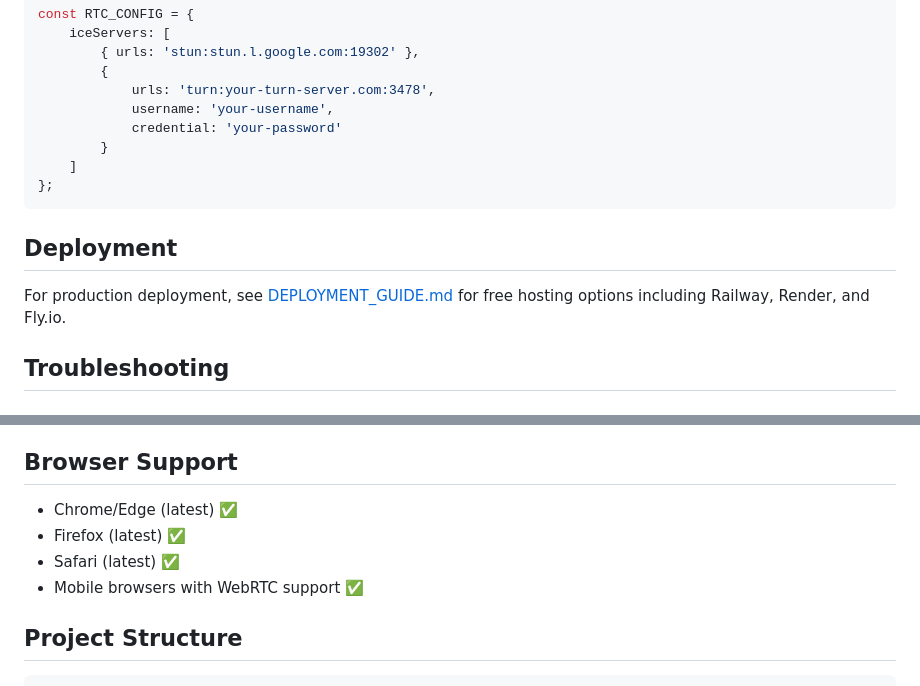
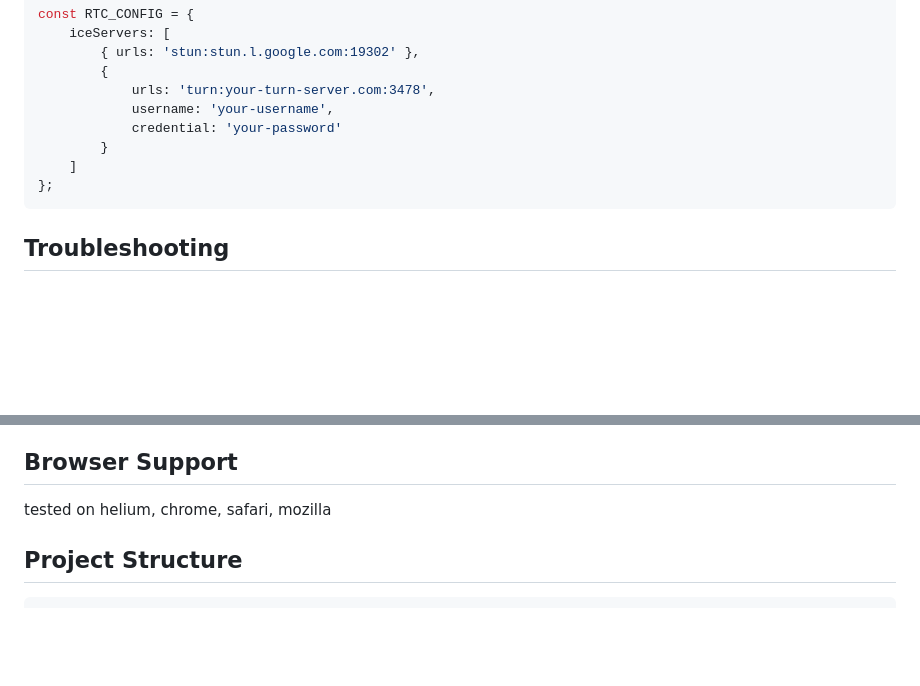
Before and after one commit to git-lakshy/bhejo, a Markdown page: README.md, 2 parts joined by grey strips. Drawn GitHub-style; blank space fills up the shorter version.

Commit message:
updated readme
readme 1.2

````diff
--- a/README.md
+++ b/README.md
@@ -100,10 +100,6 @@ const RTC_CONFIG = {
 };
 ```
 
-## Deployment
-
-For production deployment, see [DEPLOYMENT_GUIDE.md](./DEPLOYMENT_GUIDE.md) for free hosting options including Railway, Render, and Fly.io.
-
 ## Troubleshooting
 
 ### Server Won't Start
@@ -133,11 +129,7 @@ For production deployment, see [DEPLOYMENT_GUIDE.md](./DEPLOYMENT_GUIDE.md) for
 - ✅ **Integrity Verification**: SHA-256 checksum validation (when HTTPS available)
 
 ## Browser Support
-
-- Chrome/Edge (latest) ✅
-- Firefox (latest) ✅
-- Safari (latest) ✅
-- Mobile browsers with WebRTC support ✅
+tested on helium, chrome, safari, mozilla
 
 ## Project Structure
 
````
